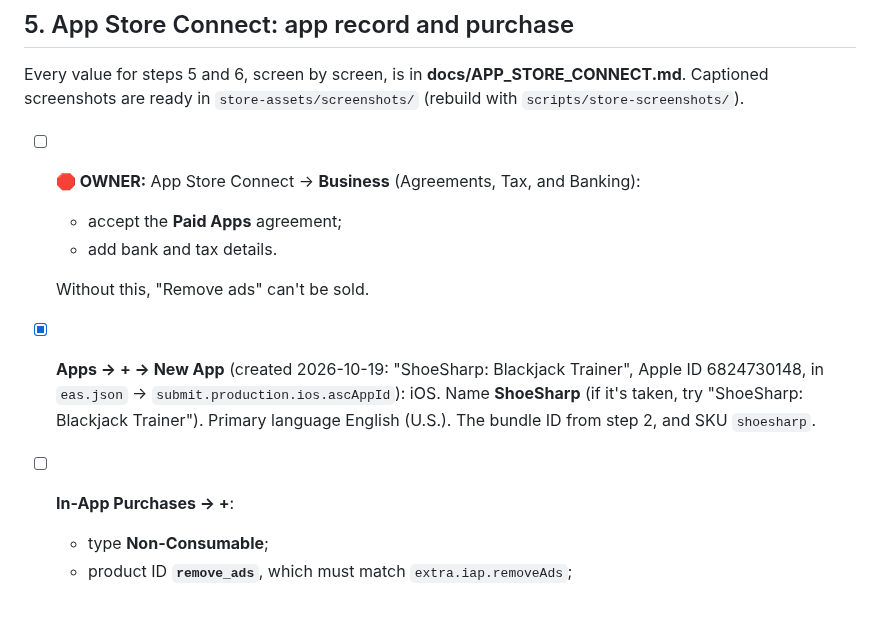
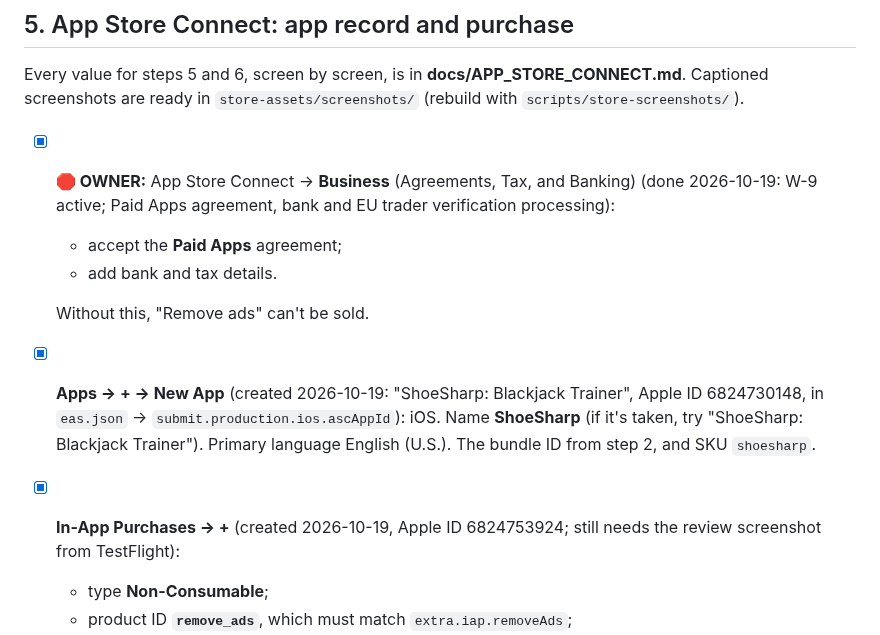
Before and after one commit to kvyluong/Black-Jack-APP-STORE, a Markdown page: docs/APP_STORE_LAUNCH.md, the part around the change. Rendered like a GitHub page; blank space fills up the shorter version.

Commit message:
Remove ads purchase created in App Store Connect; 55-char descriptions
Co-Authored-By: Claude Opus 5.5 <noreply@anthropic.com>

```diff
--- a/docs/APP_STORE_LAUNCH.md
+++ b/docs/APP_STORE_LAUNCH.md
@@ -71,13 +71,13 @@ Apple requires a privacy policy URL, and the page is already written (`website/p
 ## 5. App Store Connect: app record and purchase
 Every value for steps 5 and 6, screen by screen, is in **docs/APP_STORE_CONNECT.md**. Captioned screenshots are ready in `store-assets/screenshots/` (rebuild with `scripts/store-screenshots/`).
 
-- [ ] **🛑 OWNER:** App Store Connect → **Business** (Agreements, Tax, and Banking):
+- [x] **🛑 OWNER:** App Store Connect → **Business** (Agreements, Tax, and Banking) (done 2026-10-19: W-9 active; Paid Apps agreement, bank and EU trader verification processing):
   - accept the **Paid Apps** agreement;
   - add bank and tax details.
 
   Without this, "Remove ads" can't be sold.
 - [x] **Apps → + → New App** (created 2026-10-19: "ShoeSharp: Blackjack Trainer", Apple ID 6824730148, in `eas.json` → `submit.production.ios.ascAppId`): iOS. Name **ShoeSharp** (if it's taken, try "ShoeSharp: Blackjack Trainer"). Primary language English (U.S.). The bundle ID from step 2, and SKU `shoesharp`.
-- [ ] **In-App Purchases → +**:
+- [x] **In-App Purchases → +** (created 2026-10-19, Apple ID 6824753924; still needs the review screenshot from TestFlight):
   - type **Non-Consumable**;
   - product ID **`remove_ads`**, which must match `extra.iap.removeAds`;
   - reference name "Remove ads";
```
Also changed, not shown: docs/APP_STORE_CONNECT.md (+5 -5 lines).
